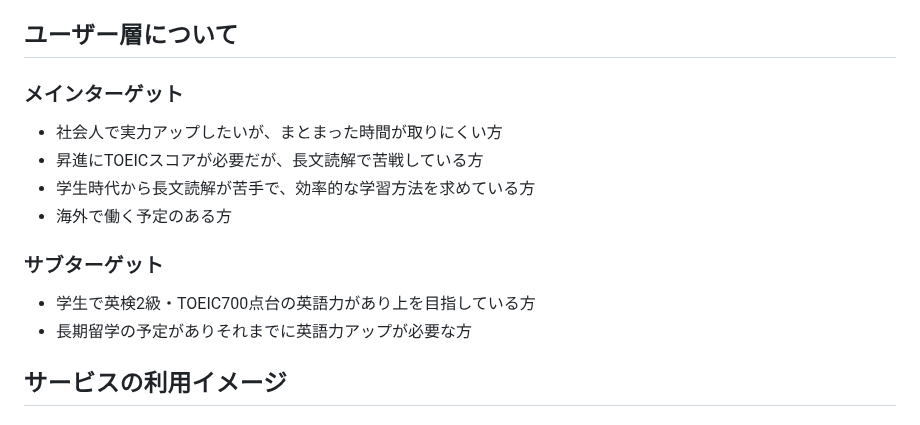
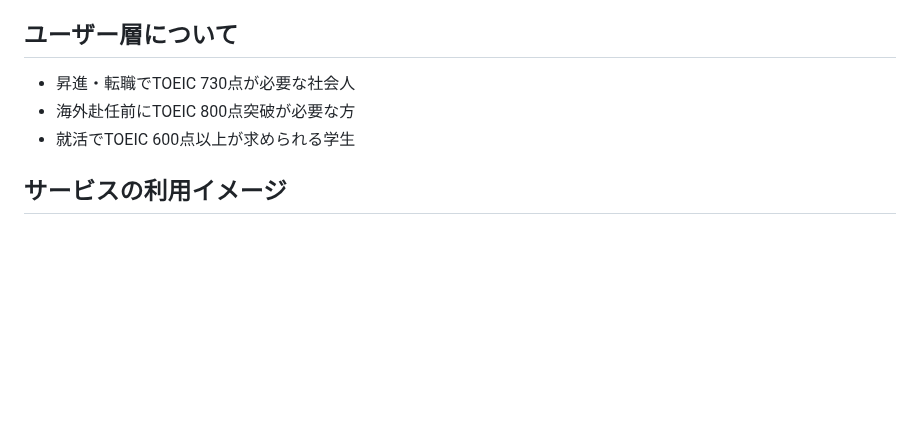
Before and after one commit to Ma-Mi-4/enhance_reading_app, a Markdown page: README.md, the part around the change. Rendered like a GitHub page; blank space fills up the shorter version.

Commit message:
change:ユーザー層の変更

```diff
--- a/README.md
+++ b/README.md
@@ -17,15 +17,9 @@ TOEIC 600-800点を目標としてを目標として英語学習をしている
 - 1回あたり5-10分ぐらいだと継続しやすい
 
 ## ユーザー層について
-### メインターゲット
-- 社会人で実力アップしたいが、まとまった時間が取りにくい方
-- 昇進にTOEICスコアが必要だが、長文読解で苦戦している方
-- 学生時代から長文読解が苦手で、効率的な学習方法を求めている方
-- 海外で働く予定のある方
-
-### サブターゲット
-- 学生で英検2級・TOEIC700点台の英語力があり上を目指している方
-- 長期留学の予定がありそれまでに英語力アップが必要な方
+- 昇進・転職でTOEIC 730点が必要な社会人
+- 海外赴任前にTOEIC 800点突破が必要な方
+- 就活でTOEIC 600点以上が求められる学生
 
 ## サービスの利用イメージ
 ### 日々仕事で忙しい社会人の方が寝る前に10分を毎日続けるという目標で利用する場合
```
